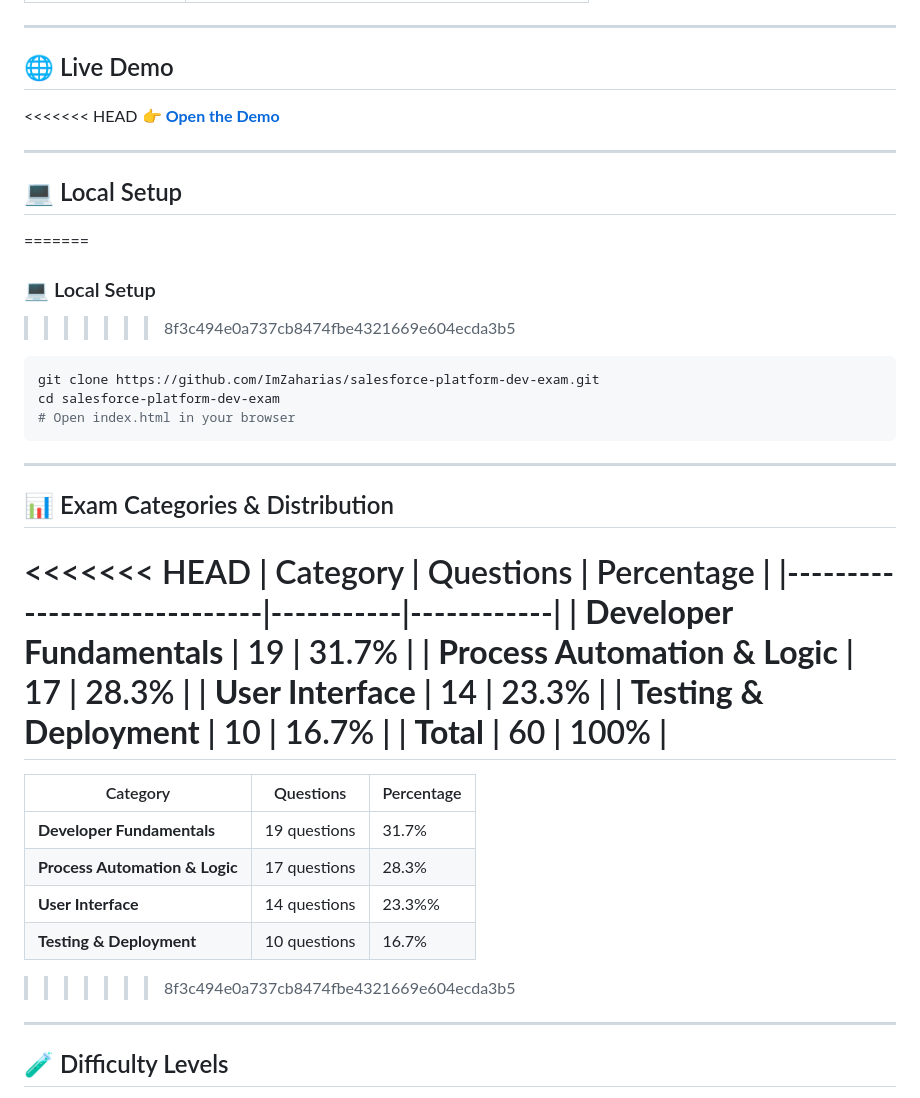
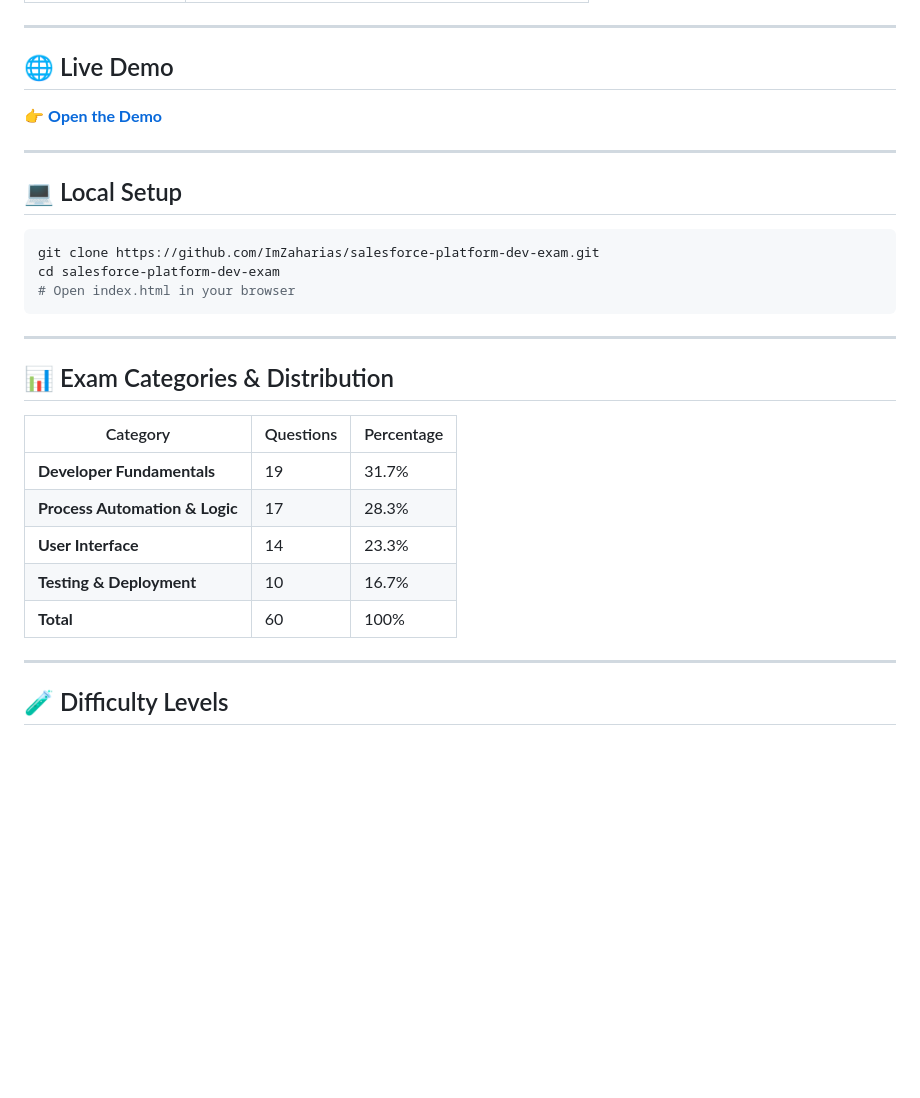
Before and after one commit to ImZaharias/Mock-Exam-Fundamentals-Oop, a Markdown page: README.md, the part around the change. Rendered like a GitHub page; blank space fills up the shorter version.

````diff
--- a/README.md
+++ b/README.md
@@ -23,16 +23,12 @@ A complete exam simulation built for **realistic preparation**:
 
 ## 🌐 Live Demo
 
-<<<<<<< HEAD
 👉 **[Open the Demo](https://imzaharias.github.io/Salesforce-Platform-Developer-I-Mock-Exam/)**
 
 ---
 
 ## 💻 Local Setup
 
-=======
-### 💻 Local Setup
->>>>>>> 8f3c494e0a737cb8474fbe4321669e604ecda3b5
 ```bash
 git clone https://github.com/ImZaharias/salesforce-platform-dev-exam.git
 cd salesforce-platform-dev-exam
@@ -43,7 +39,6 @@ cd salesforce-platform-dev-exam
 
 ## 📊 Exam Categories & Distribution
 
-<<<<<<< HEAD
 | Category                     | Questions | Percentage |
 |-----------------------------|-----------|------------|
 | **Developer Fundamentals**  | 19        | 31.7%      |
@@ -51,14 +46,6 @@ cd salesforce-platform-dev-exam
 | **User Interface**          | 14        | 23.3%      |
 | **Testing & Deployment**    | 10        | 16.7%      |
 | **Total**                   | 60        | 100%       |
-=======
-| Category | Questions | Percentage |
-|----------|-----------|------------|
-| **Developer Fundamentals** | 19 questions | 31.7% |
-| **Process Automation & Logic** | 17 questions | 28.3% |
-| **User Interface** | 14 questions | 23.3%% |
-| **Testing & Deployment** | 10 questions | 16.7% |
->>>>>>> 8f3c494e0a737cb8474fbe4321669e604ecda3b5
 
 ---
 
````
